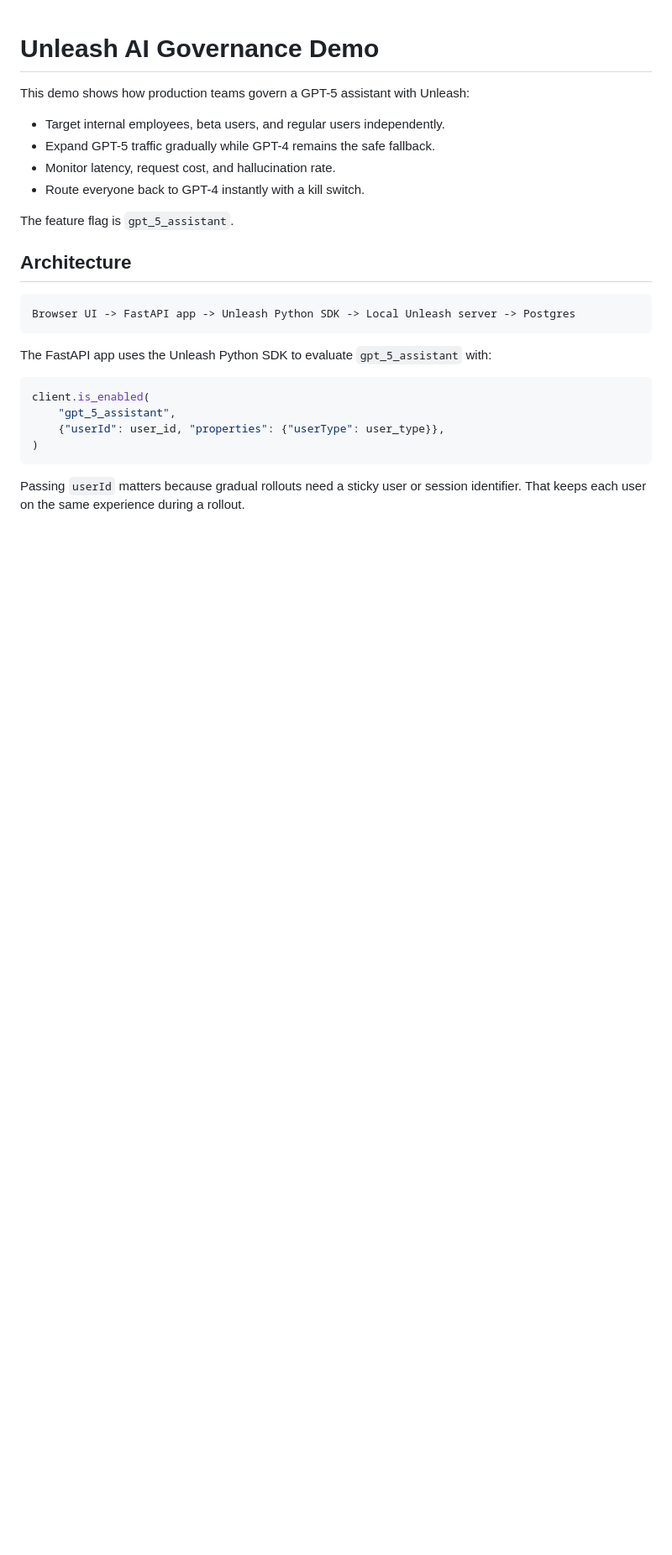
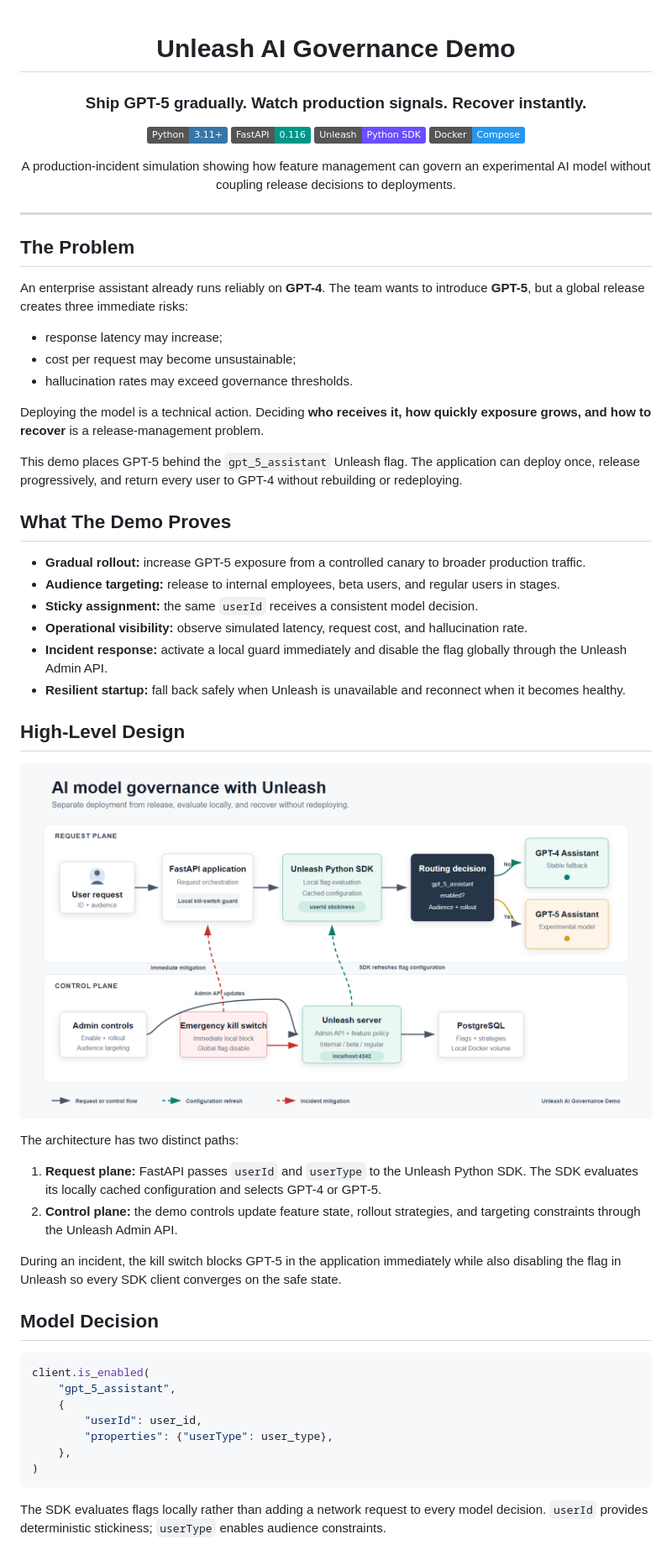
Before and after one commit to mehra-deepak/unleash-ai-governance-demo, a Markdown page: README.md, the part around one of its changes. Shown at 84% size. Rendered like a GitHub page; badges without logos; blank space fills up the shorter version.

````diff
--- a/README.md
+++ b/README.md
@@ -1,29 +3,63 @@
 # Unleash AI Governance Demo
 
-This demo shows how production teams govern a GPT-5 assistant with Unleash:
+### Ship GPT-5 gradually. Watch production signals. Recover instantly.
 
-- Target internal employees, beta users, and regular users independently.
-- Expand GPT-5 traffic gradually while GPT-4 remains the safe fallback.
-- Monitor latency, request cost, and hallucination rate.
-- Route everyone back to GPT-4 instantly with a kill switch.
+[![Python](https://img.shields.io/badge/Python-3.11+-3776AB?logo=python&logoColor=white)](https://www.python.org/)
+[![FastAPI](https://img.shields.io/badge/FastAPI-0.116-009688?logo=fastapi&logoColor=white)](https://fastapi.tiangolo.com/)
+[![Unleash](https://img.shields.io/badge/Unleash-Python_SDK-6B4EFF)](https://docs.getunleash.io/)
+[![Docker](https://img.shields.io/badge/Docker-Compose-2496ED?logo=docker&logoColor=white)](https://docs.docker.com/compose/)
 
-The feature flag is `gpt_5_assistant`.
+A production-incident simulation showing how feature management can govern an experimental AI model without coupling release decisions to deployments.
 
-## Architecture
+</div>
 
-```text
-Browser UI -> FastAPI app -> Unleash Python SDK -> Local Unleash server -> Postgres
-```
+---
 
-The FastAPI app uses the Unleash Python SDK to evaluate `gpt_5_assistant` with:
+## The Problem
+
+An enterprise assistant already runs reliably on **GPT-4**. The team wants to introduce **GPT-5**, but a global release creates three immediate risks:
+
+- response latency may increase;
+- cost per request may become unsustainable;
+- hallucination rates may exceed governance thresholds.
+
+Deploying the model is a technical action. Deciding **who receives it, how quickly exposure grows, and how to recover** is a release-management problem.
+
+This demo places GPT-5 behind the `gpt_5_assistant` Unleash flag. The application can deploy once, release progressively, and return every user to GPT-4 without rebuilding or redeploying.
+
+## What The Demo Proves
+
+- **Gradual rollout:** increase GPT-5 exposure from a controlled canary to broader production traffic.
+- **Audience targeting:** release to internal employees, beta users, and regular users in stages.
+- **Sticky assignment:** the same `userId` receives a consistent model decision.
+- **Operational visibility:** observe simulated latency, request cost, and hallucination rate.
+- **Incident response:** activate a local guard immediately and disable the flag globally through the Unleash Admin API.
+- **Resilient startup:** fall back safely when Unleash is unavailable and reconnect when it becomes healthy.
+
+## High-Level Design
+
+<p align="center">
+  <img src="assets/unleash-ai-governance-hld.png" alt="High-level architecture for AI model governance with Unleash" width="100%">
+</p>
+
+The architecture has two distinct paths:
+
+1. **Request plane:** FastAPI passes `userId` and `userType` to the Unleash Python SDK. The SDK evaluates its locally cached configuration and selects GPT-4 or GPT-5.
+2. **Control plane:** the demo controls update feature state, rollout strategies, and targeting constraints through the Unleash Admin API.
+
+During an incident, the kill switch blocks GPT-5 in the application immediately while also disabling the flag in Unleash so every SDK client converges on the safe state.
+
+## Model Decision
 
 ```python
 client.is_enabled(
     "gpt_5_assistant",
-    {"userId": user_id, "properties": {"userType": user_type}},
+    {
+        "userId": user_id,
+        "properties": {"userType": user_type},
+    },
 )
 ```
 
-Passing `userId` matters because gradual rollouts need a sticky user or session
-identifier. That keeps each user on the same experience during a rollout.
+The SDK evaluates flags locally rather than adding a network request to every model decision. `userId` provides deterministic stickiness; `userType` enables audience constraints.
 
````
Also changed, not shown: other parts of README.md (+142 -74 lines).
